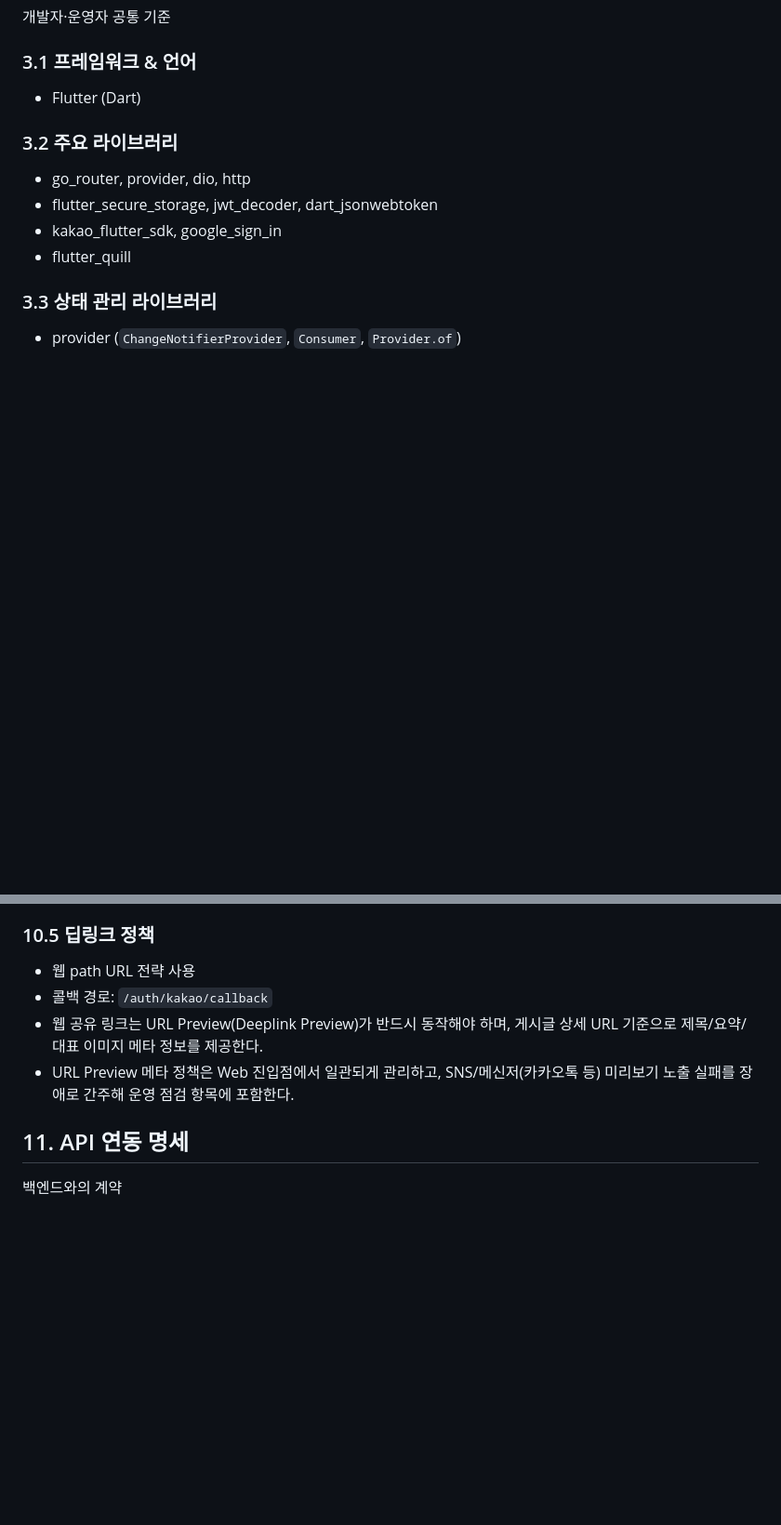
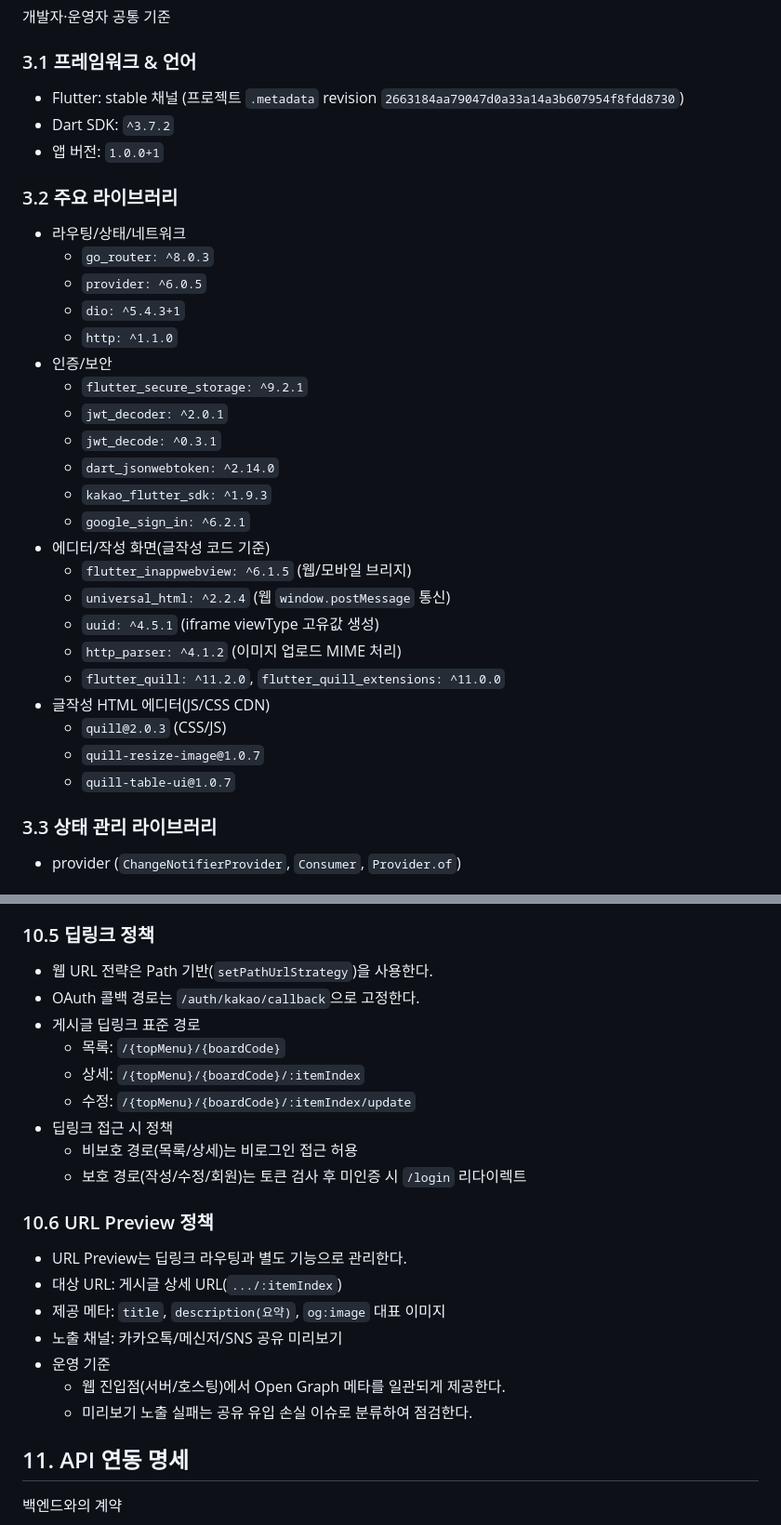
Before and after one commit to kasreder/cosmosx250714_open_android_login_not, a Markdown page: FRONT_SPEC_OUTLINE.md, 2 parts joined by grey strips. Shown at 93% size. Rendered like a GitHub page; blank space fills up the shorter version.

```diff
--- a/FRONT_SPEC_OUTLINE.md
+++ b/FRONT_SPEC_OUTLINE.md
@@ -97,13 +97,33 @@ PM / 아키텍트 / 유지보수자 필수
 개발자·운영자 공통 기준
 
 ### 3.1 프레임워크 & 언어
-- Flutter (Dart)
+- Flutter: stable 채널 (프로젝트 `.metadata` revision `2663184aa79047d0a33a14a3b607954f8fdd8730`)
+- Dart SDK: `^3.7.2`
+- 앱 버전: `1.0.0+1`
 
 ### 3.2 주요 라이브러리
-- go_router, provider, dio, http
-- flutter_secure_storage, jwt_decoder, dart_jsonwebtoken
-- kakao_flutter_sdk, google_sign_in
-- flutter_quill
+- 라우팅/상태/네트워크
+  - `go_router: ^8.0.3`
+  - `provider: ^6.0.5`
+  - `dio: ^5.4.3+1`
+  - `http: ^1.1.0`
+- 인증/보안
+  - `flutter_secure_storage: ^9.2.1`
+  - `jwt_decoder: ^2.0.1`
+  - `jwt_decode: ^0.3.1`
+  - `dart_jsonwebtoken: ^2.14.0`
+  - `kakao_flutter_sdk: ^1.9.3`
+  - `google_sign_in: ^6.2.1`
+- 에디터/작성 화면(글작성 코드 기준)
+  - `flutter_inappwebview: ^6.1.5` (웹/모바일 브리지)
+  - `universal_html: ^2.2.4` (웹 `window.postMessage` 통신)
+  - `uuid: ^4.5.1` (iframe viewType 고유값 생성)
+  - `http_parser: ^4.1.2` (이미지 업로드 MIME 처리)
+  - `flutter_quill: ^11.2.0`, `flutter_quill_extensions: ^11.0.0`
+- 글작성 HTML 에디터(JS/CSS CDN)
+  - `quill@2.0.3` (CSS/JS)
+  - `quill-resize-image@1.0.7`
+  - `quill-table-ui@1.0.7`
 
 ### 3.3 상태 관리 라이브러리
 - provider (`ChangeNotifierProvider`, `Consumer`, `Provider.of`)
@@ -298,10 +348,24 @@ Riverpod / Redux / Bloc 등
 - 비로그인 상태에서 보호 페이지 접근 시 로그인 페이지 이동
 
 ### 10.5 딥링크 정책
-- 웹 path URL 전략 사용
-- 콜백 경로: `/auth/kakao/callback`
-- 웹 공유 링크는 URL Preview(Deeplink Preview)가 반드시 동작해야 하며, 게시글 상세 URL 기준으로 제목/요약/대표 이미지 메타 정보를 제공한다.
-- URL Preview 메타 정책은 Web 진입점에서 일관되게 관리하고, SNS/메신저(카카오톡 등) 미리보기 노출 실패를 장애로 간주해 운영 점검 항목에 포함한다.
+- 웹 URL 전략은 Path 기반(`setPathUrlStrategy`)을 사용한다.
+- OAuth 콜백 경로는 `/auth/kakao/callback`으로 고정한다.
+- 게시글 딥링크 표준 경로
+  - 목록: `/{topMenu}/{boardCode}`
+  - 상세: `/{topMenu}/{boardCode}/:itemIndex`
+  - 수정: `/{topMenu}/{boardCode}/:itemIndex/update`
+- 딥링크 접근 시 정책
+  - 비보호 경로(목록/상세)는 비로그인 접근 허용
+  - 보호 경로(작성/수정/회원)는 토큰 검사 후 미인증 시 `/login` 리다이렉트
+
+### 10.6 URL Preview 정책
+- URL Preview는 딥링크 라우팅과 별도 기능으로 관리한다.
+- 대상 URL: 게시글 상세 URL(`.../:itemIndex`)
+- 제공 메타: `title`, `description(요약)`, `og:image` 대표 이미지
+- 노출 채널: 카카오톡/메신저/SNS 공유 미리보기
+- 운영 기준
+  - 웹 진입점(서버/호스팅)에서 Open Graph 메타를 일관되게 제공한다.
+  - 미리보기 노출 실패는 공유 유입 손실 이슈로 분류하여 점검한다.
 
 ## 11. API 연동 명세
 백엔드와의 계약
```
Also changed, not shown: other parts of FRONT_SPEC_OUTLINE.md (+45 -15 lines).
